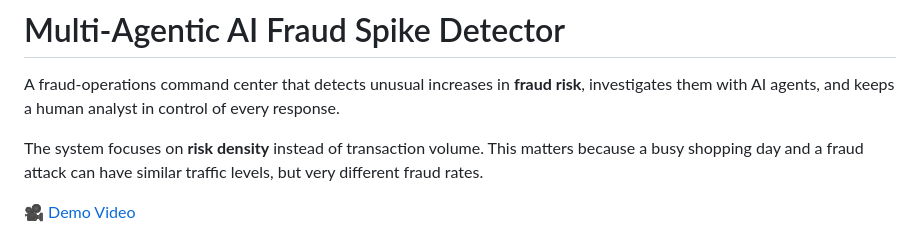
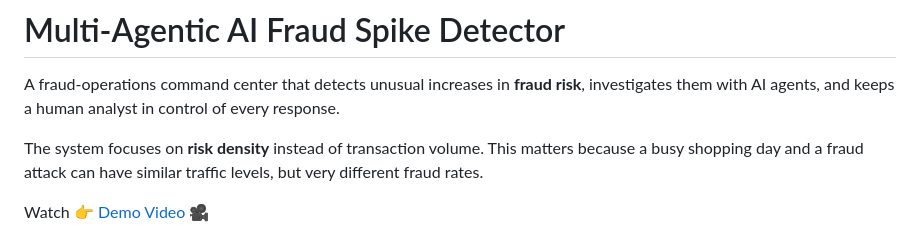
Before and after one commit to Sujato-Dutta/Multi-Agentic-AI-Fraud-Spike-Detector, a Markdown page: README.md, the part around the change. GitHub-like rendering.

```diff
--- a/README.md
+++ b/README.md
@@ -8,7 +8,7 @@ The system focuses on **risk density** instead of transaction volume. This matte
 because a busy shopping day and a fraud attack can have similar traffic levels,
 but very different fraud rates.
 
-[🎥 Demo Video](https://youtu.be/eCNy2ohO_h0?si=gK5gv1TaJRge94Fc)
+Watch 👉 [Demo Video 🎥](https://youtu.be/eCNy2ohO_h0?si=gK5gv1TaJRge94Fc)
 
 ![Multi-Agentic AI Fraud Spike Detector cover](assets/cover.png)
 
```
